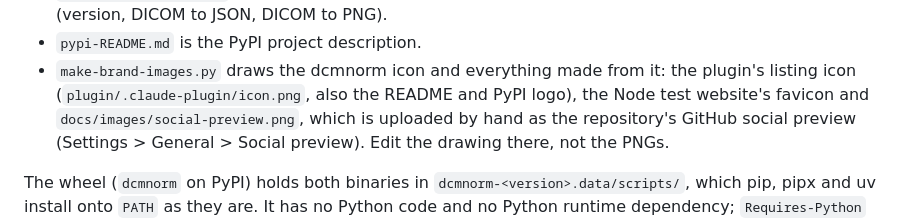
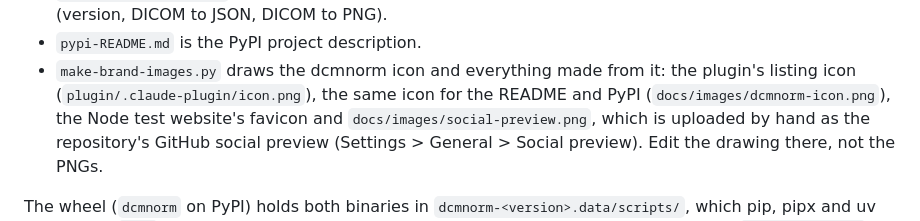
Before and after one commit to pohcee/dcmnorm, a Markdown page: packaging/README.md, the part around the change. Drawn GitHub-style.

```diff
--- a/packaging/README.md
+++ b/packaging/README.md
@@ -30,7 +30,8 @@ transfer syntaxes"). Release builds are stripped (`CARGO_PROFILE_RELEASE_STRIP=s
   from it (version, DICOM to JSON, DICOM to PNG).
 - `pypi-README.md` is the PyPI project description.
 - `make-brand-images.py` draws the dcmnorm icon and everything made from it: the plugin's listing icon
-  (`plugin/.claude-plugin/icon.png`, also the README and PyPI logo), the Node test website's favicon and
+  (`plugin/.claude-plugin/icon.png`), the same icon for the README and PyPI (`docs/images/dcmnorm-icon.png`),
+  the Node test website's favicon and
   `docs/images/social-preview.png`, which is uploaded by hand as the repository's GitHub social preview
   (Settings > General > Social preview). Edit the drawing there, not the PNGs.
 
```
Also changed, not shown: README.md (+1 -1 lines), packaging/pypi-README.md (+1 -1 lines), docs/images/dcmnorm-icon.png (added), 5 other files.
